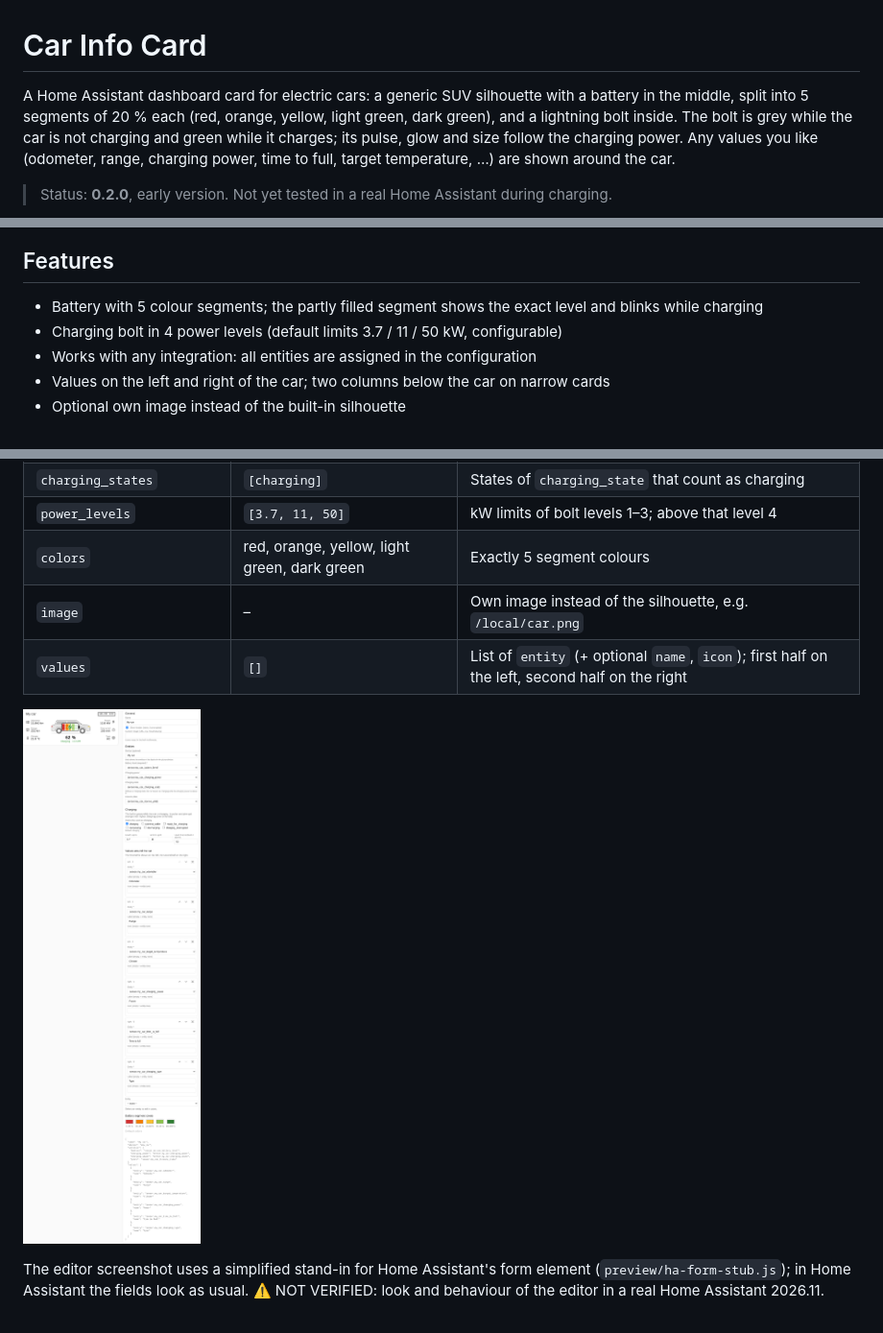
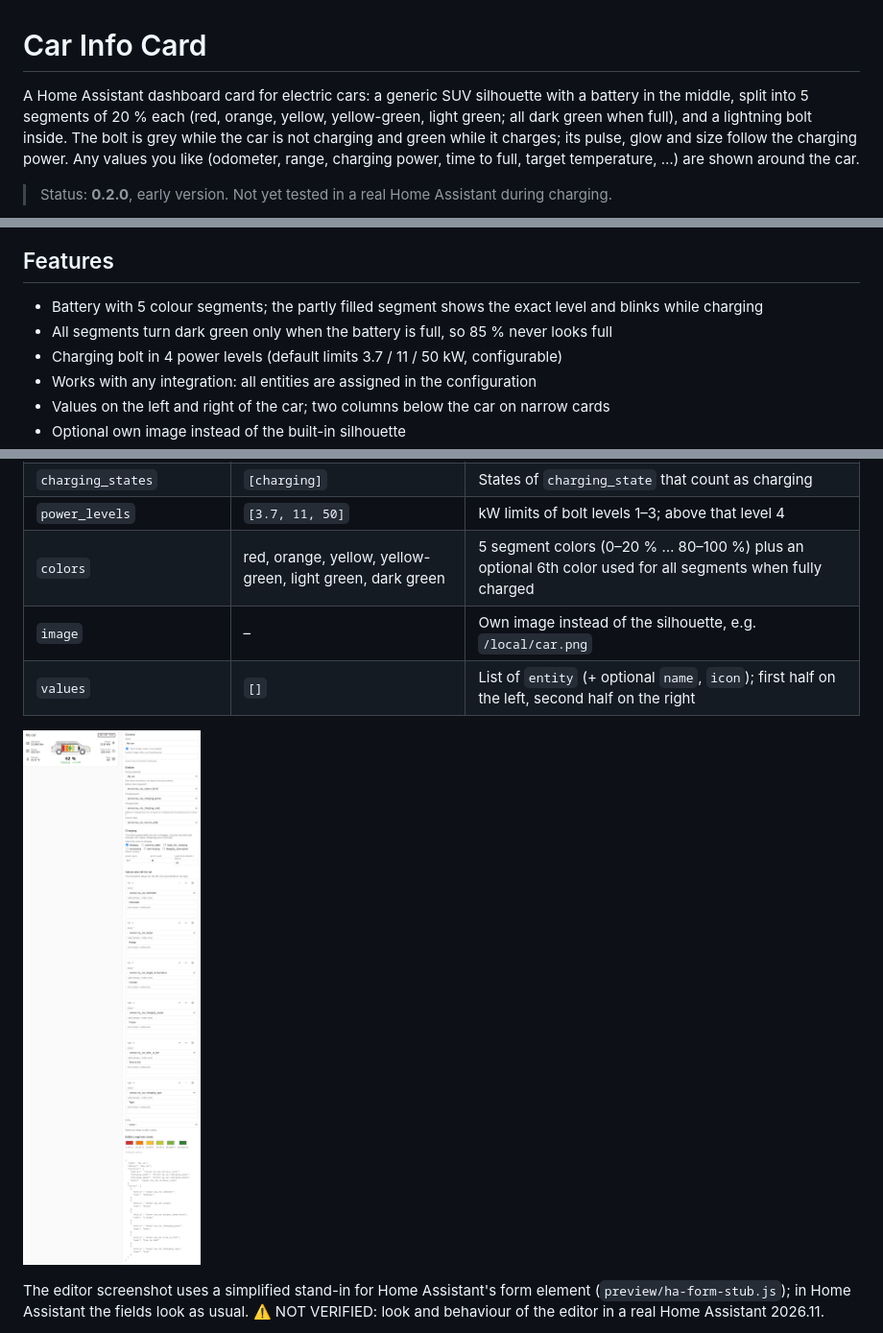
Before and after one commit to Zebru1902/car-info-card, a Markdown page: README.md, 3 parts joined by grey strips. Shown at 96% size. Rendered like a GitHub page; pictures changed too: docs/screenshots/editor-light.png.

```diff
--- a/README.md
+++ b/README.md
@@ -1,6 +1,6 @@
 # Car Info Card
 
-A Home Assistant dashboard card for electric cars: a generic SUV silhouette with a battery in the middle, split into 5 segments of 20 % each (red, orange, yellow, light green, dark green), and a lightning bolt inside. The bolt is grey while the car is not charging and green while it charges; its pulse, glow and size follow the charging power. Any values you like (odometer, range, charging power, time to full, target temperature, …) are shown around the car.
+A Home Assistant dashboard card for electric cars: a generic SUV silhouette with a battery in the middle, split into 5 segments of 20 % each (red, orange, yellow, yellow-green, light green; all dark green when full), and a lightning bolt inside. The bolt is grey while the car is not charging and green while it charges; its pulse, glow and size follow the charging power. Any values you like (odometer, range, charging power, time to full, target temperature, …) are shown around the car.
 
 > Status: **0.2.0**, early version. Not yet tested in a real Home Assistant during charging.
 
@@ -11,6 +11,7 @@ A Home Assistant dashboard card for electric cars: a generic SUV silhouette with
 ## Features
 
 - Battery with 5 colour segments; the partly filled segment shows the exact level and blinks while charging
+- All segments turn dark green only when the battery is full, so 85 % never looks full
 - Charging bolt in 4 power levels (default limits 3.7 / 11 / 50 kW, configurable)
 - Works with any integration: all entities are assigned in the configuration
 - Values on the left and right of the car; two columns below the car on narrow cards
@@ -70,7 +71,7 @@ values:
 | `entities.plate` | – | Licence plate |
 | `charging_states` | `[charging]` | States of `charging_state` that count as charging |
 | `power_levels` | `[3.7, 11, 50]` | kW limits of bolt levels 1–3; above that level 4 |
-| `colors` | red, orange, yellow, light green, dark green | Exactly 5 segment colours |
+| `colors` | red, orange, yellow, yellow-green, light green, dark green | 5 segment colors (0–20 % … 80–100 %) plus an optional 6th color used for all segments when fully charged |
 | `image` | – | Own image instead of the silhouette, e.g. `/local/car.png` |
 | `values` | `[]` | List of `entity` (+ optional `name`, `icon`); first half on the left, second half on the right |
 
```
Also changed, not shown: CHANGELOG.md (+2 -1 lines), Concept.md (+1 -1 lines), docs/screenshots/charging-ac-light.png, docs/screenshots/charging-dc-dark.png, docs/screenshots/full-light.png (added), docs/screenshots/slow-narrow-dark.png, docs/screenshots/unplugged-light.png, 8 other files.
